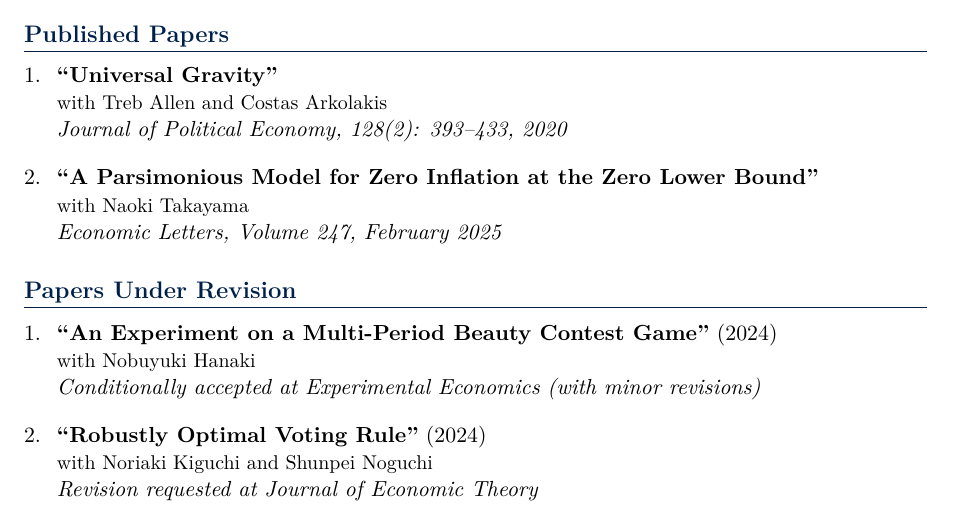
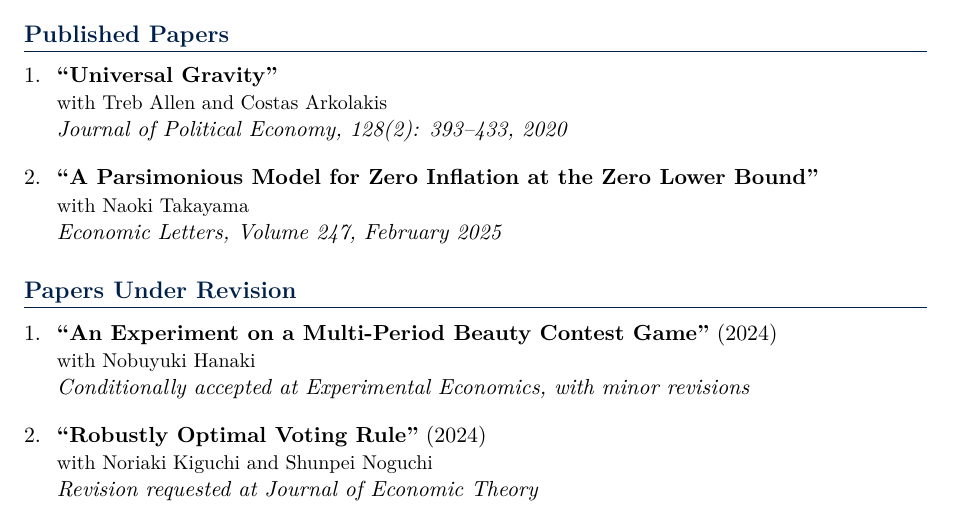
Before and after one commit to yuta-takahashi-1211/yuta-takahashi-1211.github.io, a LaTeX CV (cv/cv.tex): part of page 1 of 2, cut so that both start at the same text. Compiled offline with XeLaTeX.

Commit message:
Replace nested parentheses with comma in Experimental Economics status
https://claude.ai/code/session_013Xb3xbCzeS3fpxuE4W27LL

```diff
--- a/cv/cv.tex
+++ b/cv/cv.tex
@@ -144,7 +144,7 @@
 \begin{enumerate}[leftmargin=*, labelsep=8pt, itemsep=6pt]
     \item \textbf{``An Experiment on a Multi-Period Beauty Contest Game''} (2024)\\
     {\small with Nobuyuki Hanaki}\\
-    \textit{Conditionally accepted at Experimental Economics (with minor revisions)}
+    \textit{Conditionally accepted at Experimental Economics, with minor revisions}
 
     \item \textbf{``Robustly Optimal Voting Rule''} (2024)\\
     {\small with Noriaki Kiguchi and Shunpei Noguchi}\\
```
Also changed, not shown: _pages/research.md (+1 -1 lines).
